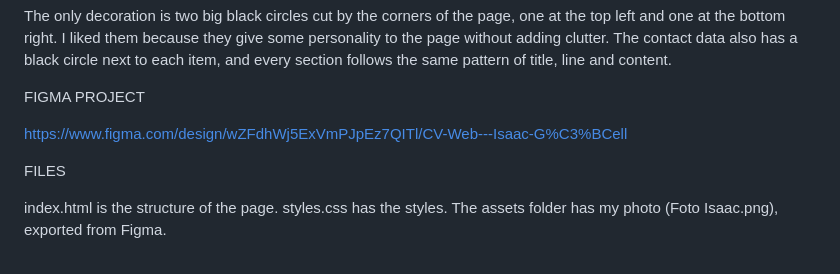
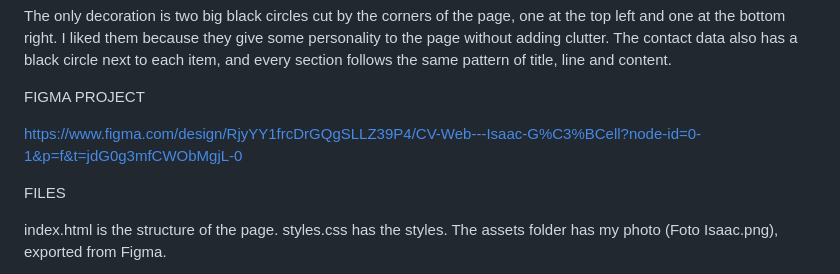
Before and after one commit to Isgucu29/Hypermedia-project.-Part-1.-Standard-submission, a Markdown page: README.md, the part around the change. Drawn GitHub-style.

```diff
--- a/README.md
+++ b/README.md
@@ -40,7 +40,7 @@ The only decoration is two big black circles cut by the corners of the page, one
 
 FIGMA PROJECT
 
-https://www.figma.com/design/wZFdhWj5ExVmPJpEz7QITl/CV-Web---Isaac-G%C3%BCell
+https://www.figma.com/design/RjyYY1frcDrGQgSLLZ39P4/CV-Web---Isaac-G%C3%BCell?node-id=0-1&p=f&t=jdG0g3mfCWObMgjL-0
 
 
 FILES
```
